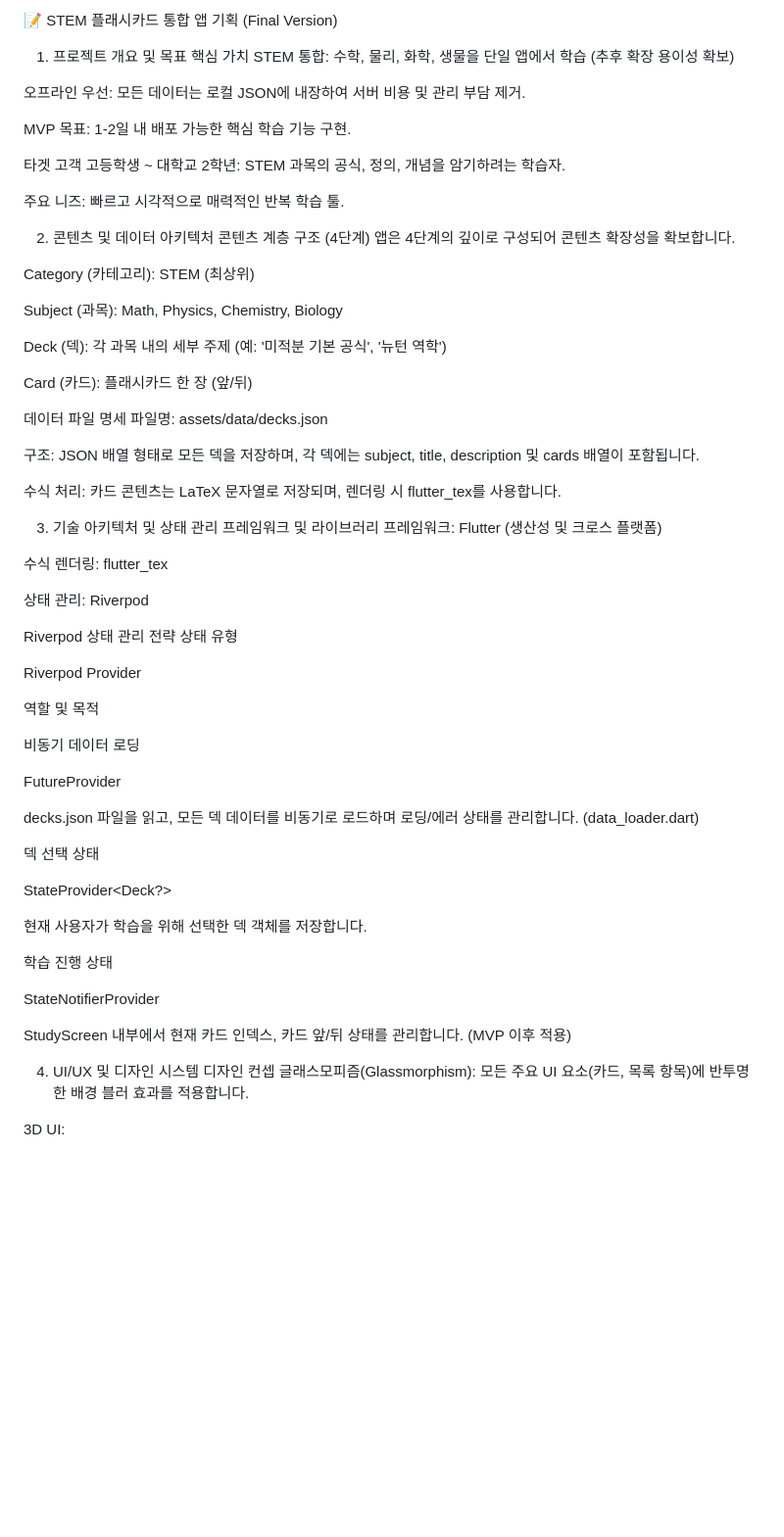
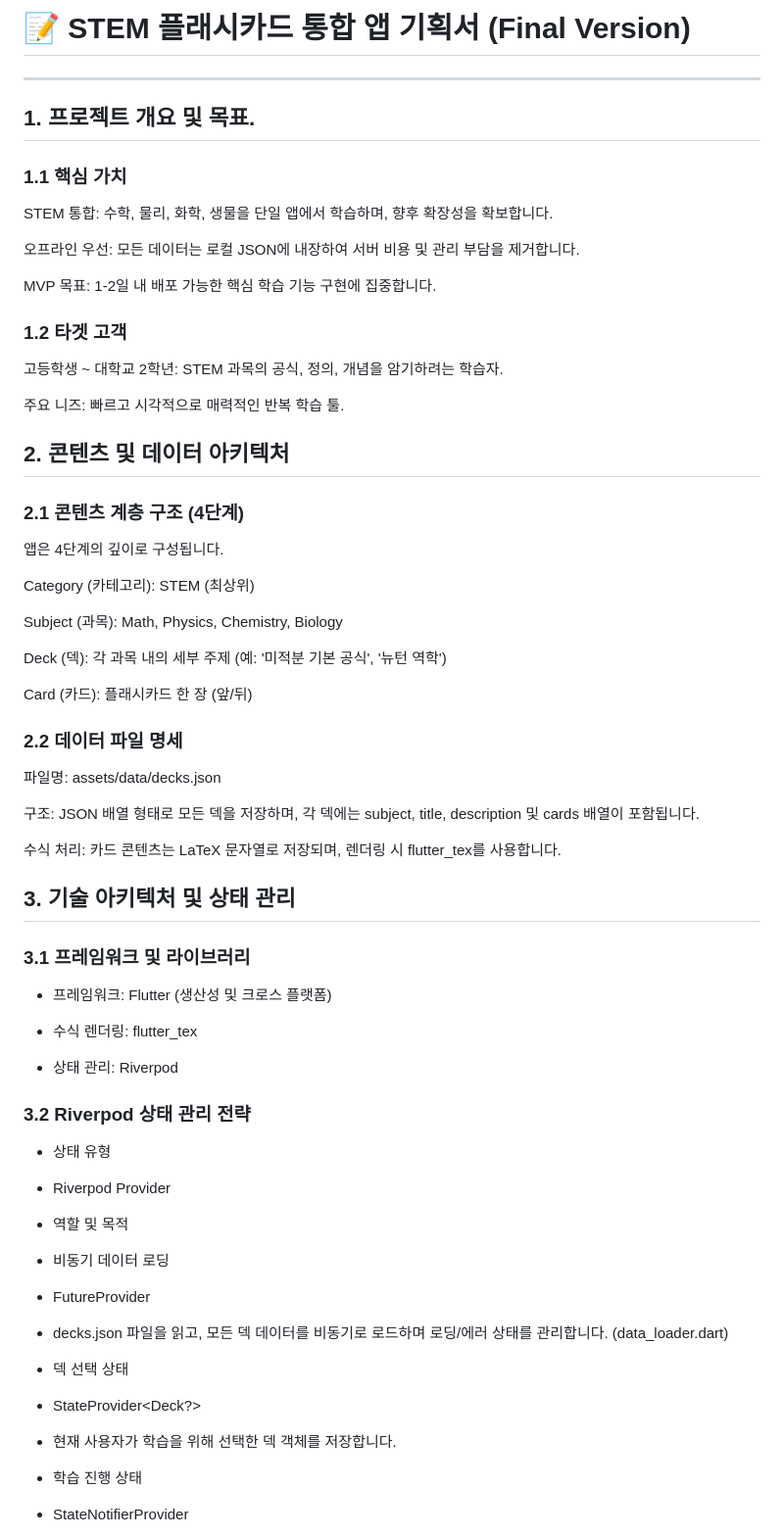
Before and after one commit to croppedeyebrow/flutter-solo-project-stem_flashcards, a Markdown page: README.md, the part around one of its changes. Shown at 98% size. GitHub-like rendering; blank space fills up the shorter version.

Commit message:
document : readme update

```diff
--- a/README.md
+++ b/README.md
@@ -1,22 +1,28 @@
-📝 STEM 플래시카드 통합 앱 기획 (Final Version)
-<br>
+# 📝 STEM 플래시카드 통합 앱 기획서 (Final Version)
 
-1. 프로젝트 개요 및 목표
-   핵심 가치
-   STEM 통합: 수학, 물리, 화학, 생물을 단일 앱에서 학습 (추후 확장 용이성 확보)
+---
 
-오프라인 우선: 모든 데이터는 로컬 JSON에 내장하여 서버 비용 및 관리 부담 제거.
+## 1. 프로젝트 개요 및 목표.
 
-MVP 목표: 1-2일 내 배포 가능한 핵심 학습 기능 구현.
+### 1.1 핵심 가치
 
-타겟 고객
+STEM 통합: 수학, 물리, 화학, 생물을 단일 앱에서 학습하며, 향후 확장성을 확보합니다.
+
+오프라인 우선: 모든 데이터는 로컬 JSON에 내장하여 서버 비용 및 관리 부담을 제거합니다.
+
+MVP 목표: 1-2일 내 배포 가능한 핵심 학습 기능 구현에 집중합니다.
+
+### 1.2 타겟 고객
+
 고등학생 ~ 대학교 2학년: STEM 과목의 공식, 정의, 개념을 암기하려는 학습자.
 
 주요 니즈: 빠르고 시각적으로 매력적인 반복 학습 툴.
 
-2. 콘텐츠 및 데이터 아키텍처
-   콘텐츠 계층 구조 (4단계)
-   앱은 4단계의 깊이로 구성되어 콘텐츠 확장성을 확보합니다.
+## 2. 콘텐츠 및 데이터 아키텍처
+
+### 2.1 콘텐츠 계층 구조 (4단계)
+
+앱은 4단계의 깊이로 구성됩니다.
 
 Category (카테고리): STEM (최상위)
 
@@ -26,49 +32,45 @@ Deck (덱): 각 과목 내의 세부 주제 (예: '미적분 기본 공식', '
 
 Card (카드): 플래시카드 한 장 (앞/뒤)
 
-데이터 파일 명세
+### 2.2 데이터 파일 명세
+
 파일명: assets/data/decks.json
 
 구조: JSON 배열 형태로 모든 덱을 저장하며, 각 덱에는 subject, title, description 및 cards 배열이 포함됩니다.
 
 수식 처리: 카드 콘텐츠는 LaTeX 문자열로 저장되며, 렌더링 시 flutter_tex를 사용합니다.
 
-3. 기술 아키텍처 및 상태 관리
-   프레임워크 및 라이브러리
-   프레임워크: Flutter (생산성 및 크로스 플랫폼)
+## 3. 기술 아키텍처 및 상태 관리
 
-수식 렌더링: flutter_tex
+### 3.1 프레임워크 및 라이브러리
 
-상태 관리: Riverpod
+- 프레임워크: Flutter (생산성 및 크로스 플랫폼)
 
-Riverpod 상태 관리 전략
-상태 유형
+- 수식 렌더링: flutter_tex
 
-Riverpod Provider
+- 상태 관리: Riverpod
 
-역할 및 목적
+### 3.2 Riverpod 상태 관리 전략
 
-비동기 데이터 로딩
+- 상태 유형
 
-FutureProvider
+- Riverpod Provider
 
-decks.json 파일을 읽고, 모든 덱 데이터를 비동기로 로드하며 로딩/에러 상태를 관리합니다. (data_loader.dart)
+- 역할 및 목적
 
-덱 선택 상태
+- 비동기 데이터 로딩
 
-StateProvider<Deck?>
+- FutureProvider
 
-현재 사용자가 학습을 위해 선택한 덱 객체를 저장합니다.
+- decks.json 파일을 읽고, 모든 덱 데이터를 비동기로 로드하며 로딩/에러 상태를 관리합니다. (data_loader.dart)
 
-학습 진행 상태
+- 덱 선택 상태
 
-StateNotifierProvider
+- StateProvider<Deck?>
 
-StudyScreen 내부에서 현재 카드 인덱스, 카드 앞/뒤 상태를 관리합니다. (MVP 이후 적용)
+- 현재 사용자가 학습을 위해 선택한 덱 객체를 저장합니다.
 
-4. UI/UX 및 디자인 시스템
-   디자인 컨셉
-   글래스모피즘(Glassmorphism): 모든 주요 UI 요소(카드, 목록 항목)에 반투명한 배경 블러 효과를 적용합니다.
+- 학습 진행 상태
 
-3D UI:
+- StateNotifierProvider
 
```
Also changed, not shown: other parts of README.md (+50 -16 lines).
